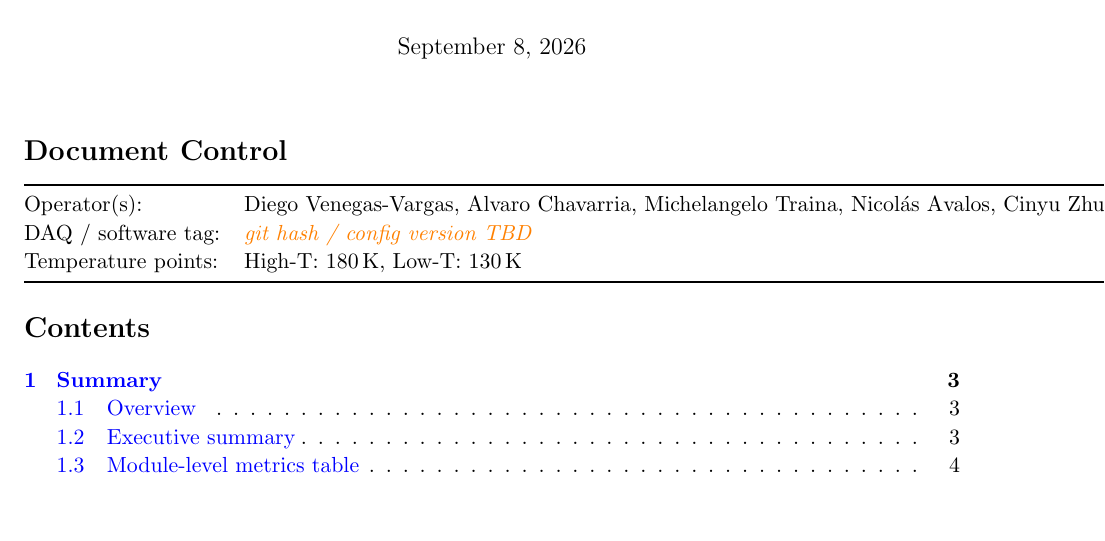
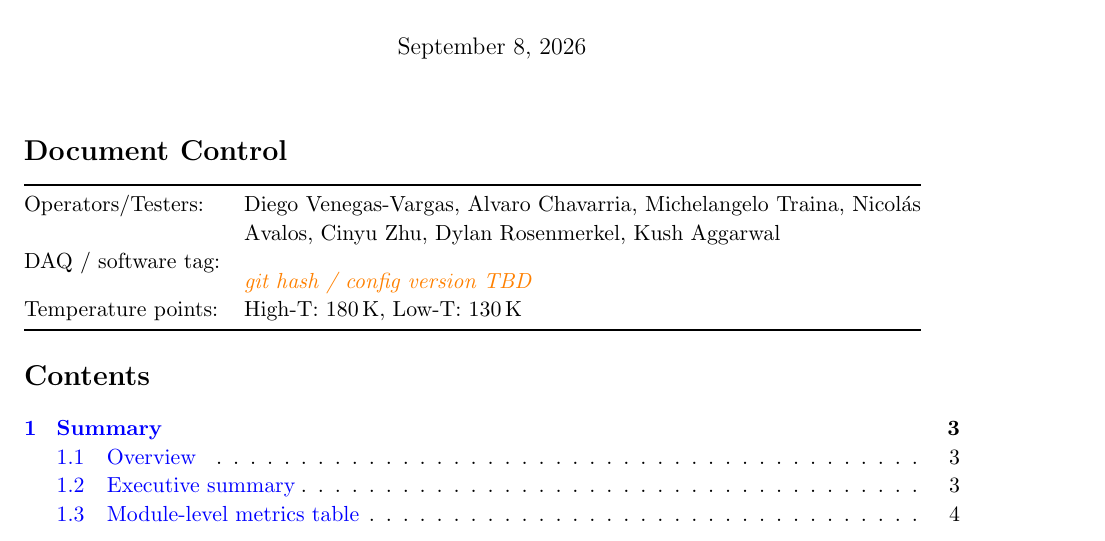
Before and after one commit to Diegocami97/LSM_Module_Test_Report, a LaTeX document (main.tex): part of page 1 of 41, cut so that both start at the same text, the shorter picture padded with empty space. Compiled offline with pdfLaTeX.

Commit message:
Fix Operators line on front page: rename to Operators/Testers and wrap long author list within page margins

```diff
--- a/main.tex
+++ b/main.tex
@@ -116,12 +116,12 @@
 %                Document Control block
 % =====================================================
 \section*{Document Control}
-\begin{tabular}{@{}ll@{}}
+\begin{tabular}{@{}lp{4.7in}@{}}
 \toprule
 % Module ID: & \ModuleID \\
 % CCD inventory: & \CCDList \\
 % Test location: & \TestLocation \\
-Operator(s): & \Operators \\
+Operators/Testers: & \Operators \\
 DAQ / software tag: & \SoftwareTag \\
 Temperature points: & \TempPoints \\
 \bottomrule
```
